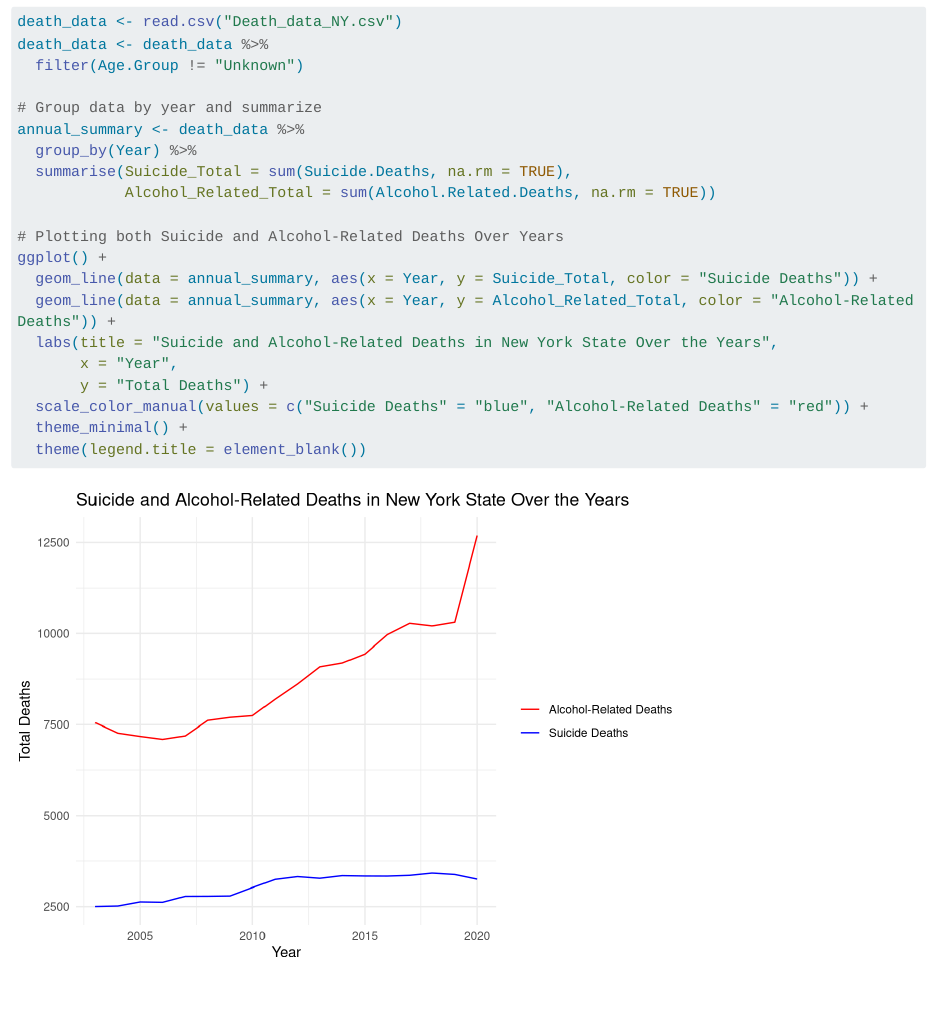
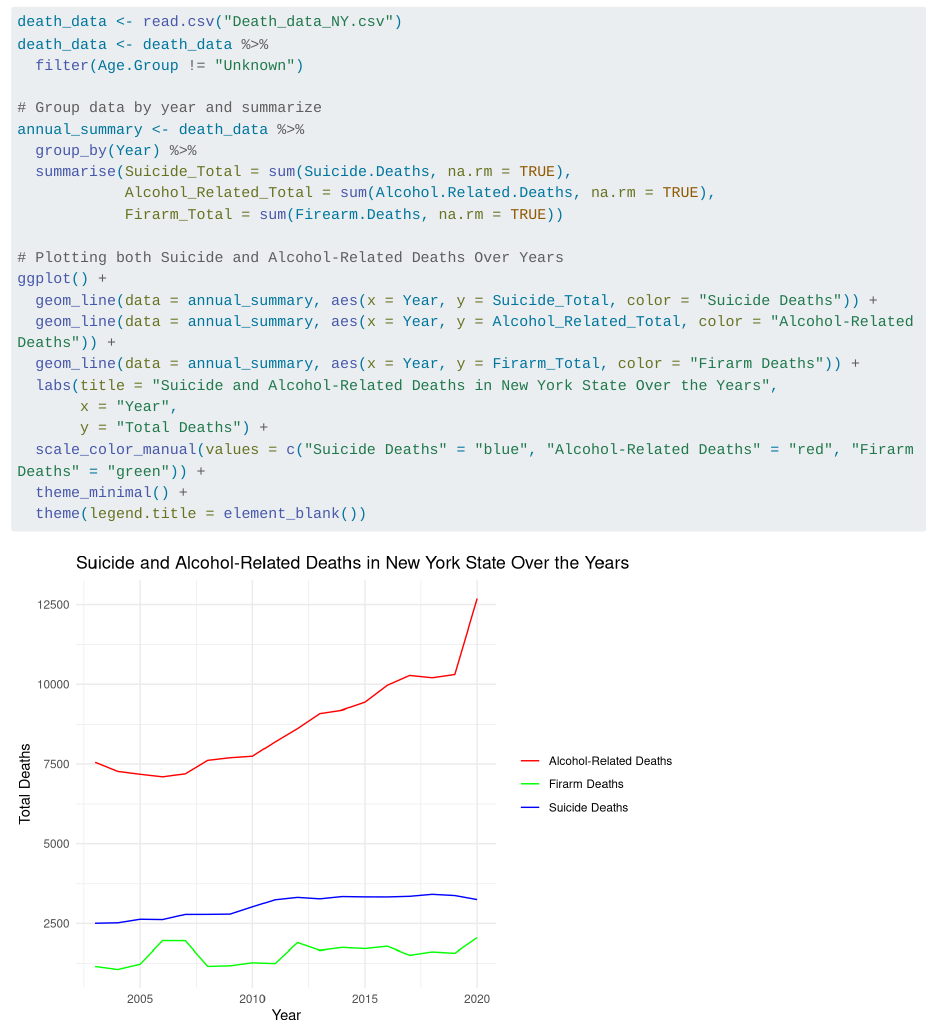
Before and after one commit to Nomi-11/Death-analysis-of-New-York-State, a Quarto document (results.qmd): the page in a window 1100 px wide, from 570 px down. Rendered offline with R 4.5, knitr and Pandoc in place of Quarto, with nearby package versions; long lines of code are wrapped.

Commit message:
line plot

````diff
--- a/results.qmd
+++ b/results.qmd
@@ -20,16 +20,18 @@ death_data <- death_data %>%
 annual_summary <- death_data %>%
   group_by(Year) %>%
   summarise(Suicide_Total = sum(Suicide.Deaths, na.rm = TRUE),
-            Alcohol_Related_Total = sum(Alcohol.Related.Deaths, na.rm = TRUE))
+            Alcohol_Related_Total = sum(Alcohol.Related.Deaths, na.rm = TRUE),
+            Firarm_Total = sum(Firearm.Deaths, na.rm = TRUE))
 
 # Plotting both Suicide and Alcohol-Related Deaths Over Years
 ggplot() +
   geom_line(data = annual_summary, aes(x = Year, y = Suicide_Total, color = "Suicide Deaths")) +
   geom_line(data = annual_summary, aes(x = Year, y = Alcohol_Related_Total, color = "Alcohol-Related Deaths")) +
+  geom_line(data = annual_summary, aes(x = Year, y = Firarm_Total, color = "Firarm Deaths")) +
   labs(title = "Suicide and Alcohol-Related Deaths in New York State Over the Years",
        x = "Year",
        y = "Total Deaths") +
-  scale_color_manual(values = c("Suicide Deaths" = "blue", "Alcohol-Related Deaths" = "red")) +
+  scale_color_manual(values = c("Suicide Deaths" = "blue", "Alcohol-Related Deaths" = "red", "Firarm Deaths" = "green")) +
   theme_minimal() +
   theme(legend.title = element_blank())
 ```
````
Also changed, not shown: docs/search.json, 2 other files.
